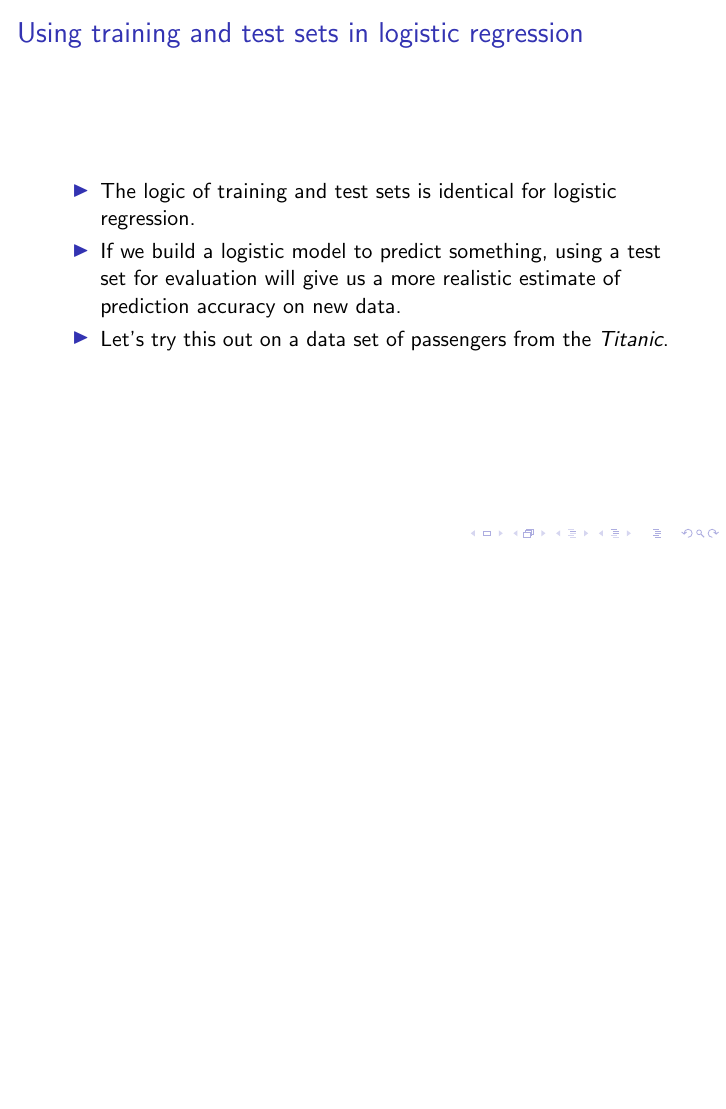
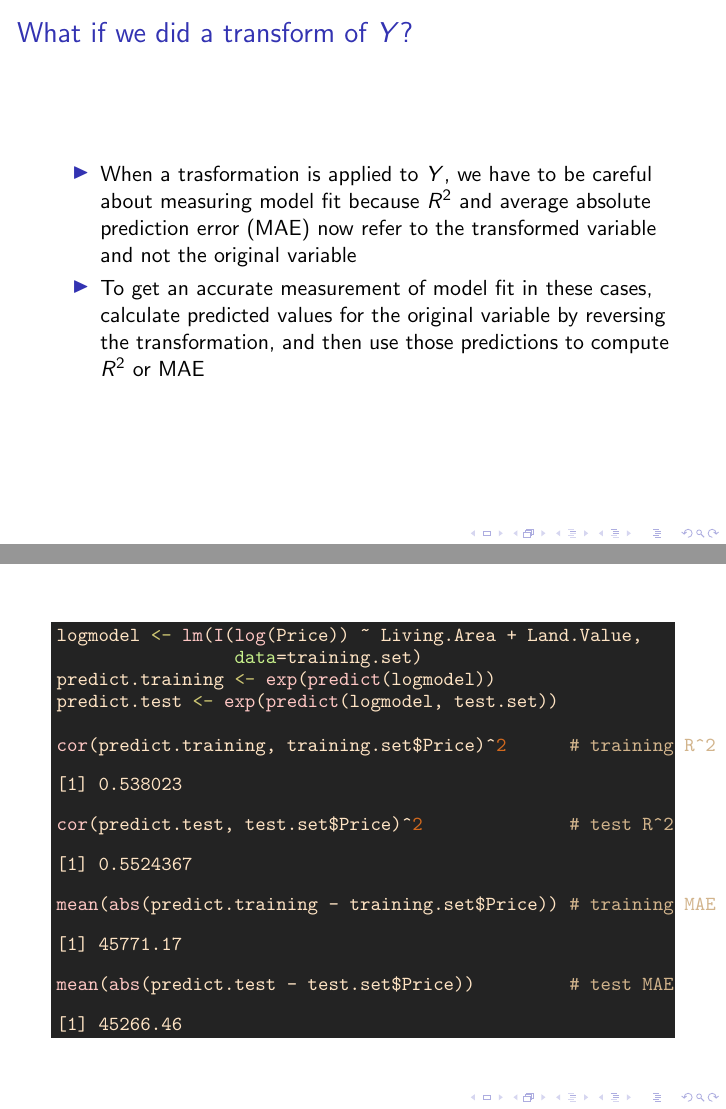
Before and after one commit to brianlukoff/sta371g, LaTeX slides (slides/lecture-22/lecture-22.tex): page 43 of 48 before the commit and pages 42 and 43 of 49 after it, the two joined at a grey line, the shorter picture padded with empty space. Compiled offline with pdfLaTeX; a LaTeX package or settings file that is missing is left out.

Commit message:
Replace placeholder in Lecture 22 with info about transformations of Y.

```diff
--- a/slides/lecture-22/lecture-22.tex
+++ b/slides/lecture-22/lecture-22.tex
@@ -396,8 +396,48 @@
       \end{itemize}
     \end{frame}
 
-    \begin{frame}
+    \begin{frame}{What if we did a transform of $Y$?}
+      \begin{itemize}
+        \item When a trasformation is applied to $Y$, we have to be careful about measuring model fit because $R^2$ and average absolute prediction error (MAE) now refer to the transformed variable and not the original variable
+        \item To get an accurate measurement of model fit in these cases, calculate predicted values for the original variable by reversing the transformation, and then use those predictions to compute $R^2$ or MAE
+      \end{itemize}
+    \end{frame}
 
+    \begin{frame}[fragile]
+      \fontsm
+\begin{knitrout}
+\definecolor{shadecolor}{rgb}{0.137, 0.137, 0.137}\color{fgcolor}\begin{kframe}
+\begin{alltt}
+\hlstd{logmodel} \hlkwb{<-} \hlkwd{lm}\hlstd{(}\hlkwd{I}\hlstd{(}\hlkwd{log}\hlstd{(Price))} \hlopt{~} \hlstd{Living.Area} \hlopt{+} \hlstd{Land.Value,}
+                 \hlkwc{data}\hlstd{=training.set)}
+\hlstd{predict.training} \hlkwb{<-} \hlkwd{exp}\hlstd{(}\hlkwd{predict}\hlstd{(logmodel))}
+\hlstd{predict.test} \hlkwb{<-} \hlkwd{exp}\hlstd{(}\hlkwd{predict}\hlstd{(logmodel, test.set))}
+
+\hlkwd{cor}\hlstd{(predict.training, training.set}\hlopt{$}\hlstd{Price)}\hlopt{^}\hlnum{2}      \hlcom{# training R^2}
+\end{alltt}
+\begin{verbatim}
+[1] 0.538023
+\end{verbatim}
+\begin{alltt}
+\hlkwd{cor}\hlstd{(predict.test, test.set}\hlopt{$}\hlstd{Price)}\hlopt{^}\hlnum{2}              \hlcom{# test R^2}
+\end{alltt}
+\begin{verbatim}
+[1] 0.5524367
+\end{verbatim}
+\begin{alltt}
+\hlkwd{mean}\hlstd{(}\hlkwd{abs}\hlstd{(predict.training} \hlopt{-} \hlstd{training.set}\hlopt{$}\hlstd{Price))} \hlcom{# training MAE}
+\end{alltt}
+\begin{verbatim}
+[1] 45771.17
+\end{verbatim}
+\begin{alltt}
+\hlkwd{mean}\hlstd{(}\hlkwd{abs}\hlstd{(predict.test} \hlopt{-} \hlstd{test.set}\hlopt{$}\hlstd{Price))}         \hlcom{# test MAE}
+\end{alltt}
+\begin{verbatim}
+[1] 45266.46
+\end{verbatim}
+\end{kframe}
+\end{knitrout}
     \end{frame}
 
     \begin{frame}{Using training and test sets in logistic regression}
```
Also changed, not shown: slides/lecture-22/lecture-22.pdf, 1 other file.
